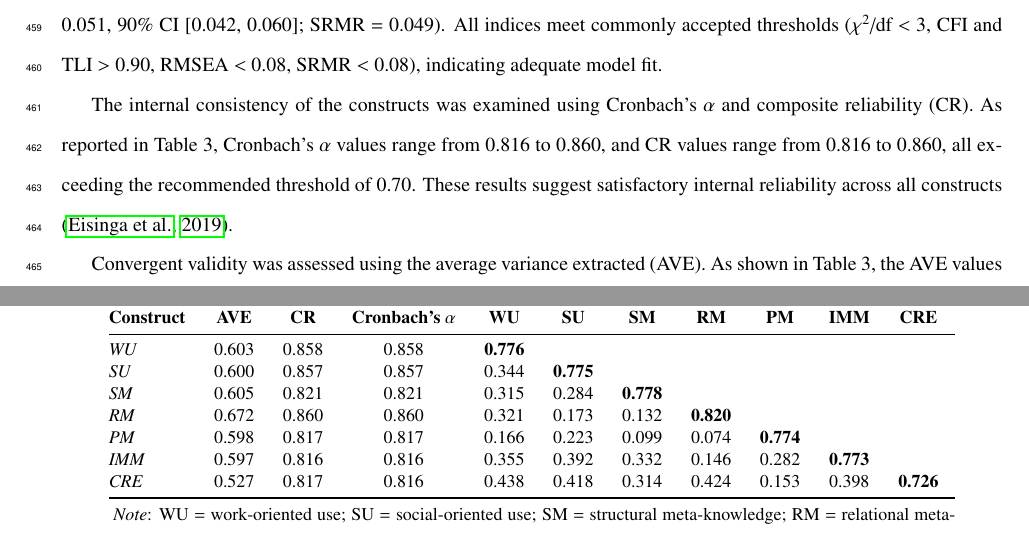
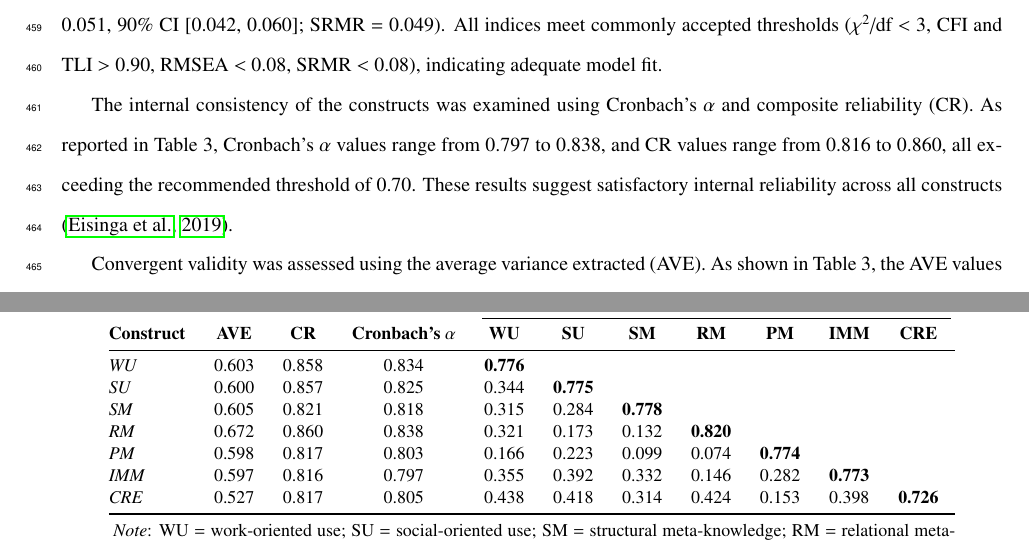
Before and after one commit to zylen97/paper_xq01, a LaTeX paper (manuscript.tex): two parts of pages 15 and 35 of 37, joined at a grey line, cut so that both start at the same text. Compiled offline with pdfLaTeX.

Commit message:
Fix Cronbach's α values in Table 3 and sync prose range in L280
Table 3: update all seven α values to ensure CR ≥ α consistency.
L280: update text range from "0.825 to 0.874" to "0.797 to 0.838"
to match the revised table.

Co-Authored-By: Claude Opus 4.6 <noreply@anthropic.com>

```diff
--- a/manuscript.tex
+++ b/manuscript.tex
@@ -277,7 +277,7 @@ Prior research has shown that individual characteristics such as gender, age, an
 \subsection{Reliability and validity}
 To assess the reliability and validity of the measurement instruments, confirmatory factor analysis (CFA) was conducted using R lavaan \citep{foss2011Linking, pesämaa2021Publishing}. The proposed seven-factor measurement model demonstrates an acceptable fit to the data ($\chi^{2}$(231) = 383.79, $\chi^{2}$/df = 1.661; CFI = 0.947; TLI = 0.936; RMSEA = 0.051, 90\% CI [0.042, 0.060]; SRMR = 0.049). All indices meet commonly accepted thresholds ($\chi^{2}$/df < 3, CFI and TLI > 0.90, RMSEA < 0.08, SRMR < 0.08), indicating adequate model fit.
 
-The internal consistency of the constructs was examined using Cronbach's $\alpha$ and composite reliability (CR). As reported in Table 3, Cronbach's $\alpha$ values range from 0.816 to 0.860, and CR values range from 0.816 to 0.860, all exceeding the recommended threshold of 0.70. These results suggest satisfactory internal reliability across all constructs \citep{eisinga2019Building}.
+The internal consistency of the constructs was examined using Cronbach's $\alpha$ and composite reliability (CR). As reported in Table 3, Cronbach's $\alpha$ values range from 0.797 to 0.838, and CR values range from 0.816 to 0.860, all exceeding the recommended threshold of 0.70. These results suggest satisfactory internal reliability across all constructs \citep{eisinga2019Building}.
 
 Convergent validity was assessed using the average variance extracted (AVE). As shown in Table 3, the AVE values range from 0.527 to 0.672. All values exceed the recommended cutoff of 0.50, indicating that the measurement items adequately capture the variance of their corresponding latent constructs. Discriminant validity was evaluated following the Fornell-Larcker criterion. As presented in Table 3, the square root of the AVE for each construct is greater than its correlations with all other constructs, providing evidence of satisfactory discriminant validity \citep{chen2007Sensitivity, li2019When}.
 
@@ -508,13 +508,13 @@ The authors declare that they have no known competing financial interests or per
 \cmidrule(l){5-11}
 \textbf{Construct} & \textbf{AVE} & \textbf{CR} & \textbf{Cronbach's $\alpha$} & \textbf{WU} & \textbf{SU} & \textbf{SM} & \textbf{RM} & \textbf{PM} & \textbf{IMM} & \textbf{CRE} \\
 \midrule
-\textit{WU}  & 0.603 & 0.858 & 0.858 & \textbf{0.776} & & & & & & \\
-\textit{SU}  & 0.600 & 0.857 & 0.857 & 0.344 & \textbf{0.775} & & & & & \\
-\textit{SM}  & 0.605 & 0.821 & 0.821 & 0.315 & 0.284 & \textbf{0.778} & & & & \\
-\textit{RM}  & 0.672 & 0.860 & 0.860 & 0.321 & 0.173 & 0.132 & \textbf{0.820} & & & \\
-\textit{PM}  & 0.598 & 0.817 & 0.817 & 0.166 & 0.223 & 0.099 & 0.074 & \textbf{0.774} & & \\
-\textit{IMM} & 0.597 & 0.816 & 0.816 & 0.355 & 0.392 & 0.332 & 0.146 & 0.282 & \textbf{0.773} & \\
-\textit{CRE} & 0.527 & 0.817 & 0.816 & 0.438 & 0.418 & 0.314 & 0.424 & 0.153 & 0.398 & \textbf{0.726} \\
+\textit{WU}  & 0.603 & 0.858 & 0.834 & \textbf{0.776} & & & & & & \\
+\textit{SU}  & 0.600 & 0.857 & 0.825 & 0.344 & \textbf{0.775} & & & & & \\
+\textit{SM}  & 0.605 & 0.821 & 0.818 & 0.315 & 0.284 & \textbf{0.778} & & & & \\
+\textit{RM}  & 0.672 & 0.860 & 0.838 & 0.321 & 0.173 & 0.132 & \textbf{0.820} & & & \\
+\textit{PM}  & 0.598 & 0.817 & 0.803 & 0.166 & 0.223 & 0.099 & 0.074 & \textbf{0.774} & & \\
+\textit{IMM} & 0.597 & 0.816 & 0.797 & 0.355 & 0.392 & 0.332 & 0.146 & 0.282 & \textbf{0.773} & \\
+\textit{CRE} & 0.527 & 0.817 & 0.805 & 0.438 & 0.418 & 0.314 & 0.424 & 0.153 & 0.398 & \textbf{0.726} \\
 \bottomrule
 \end{tabular*}
 \begin{tablenotes}[flushleft]
```
